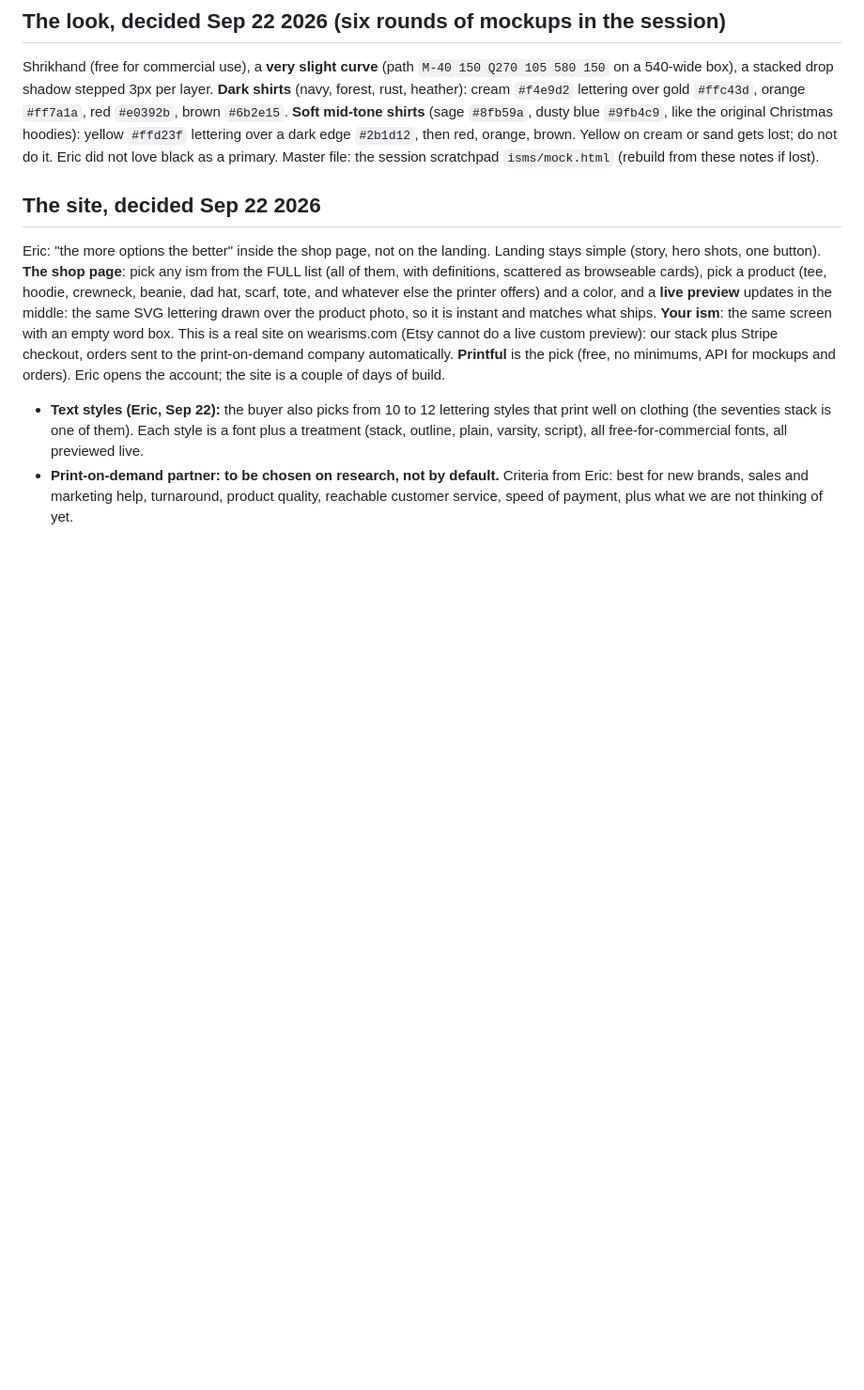
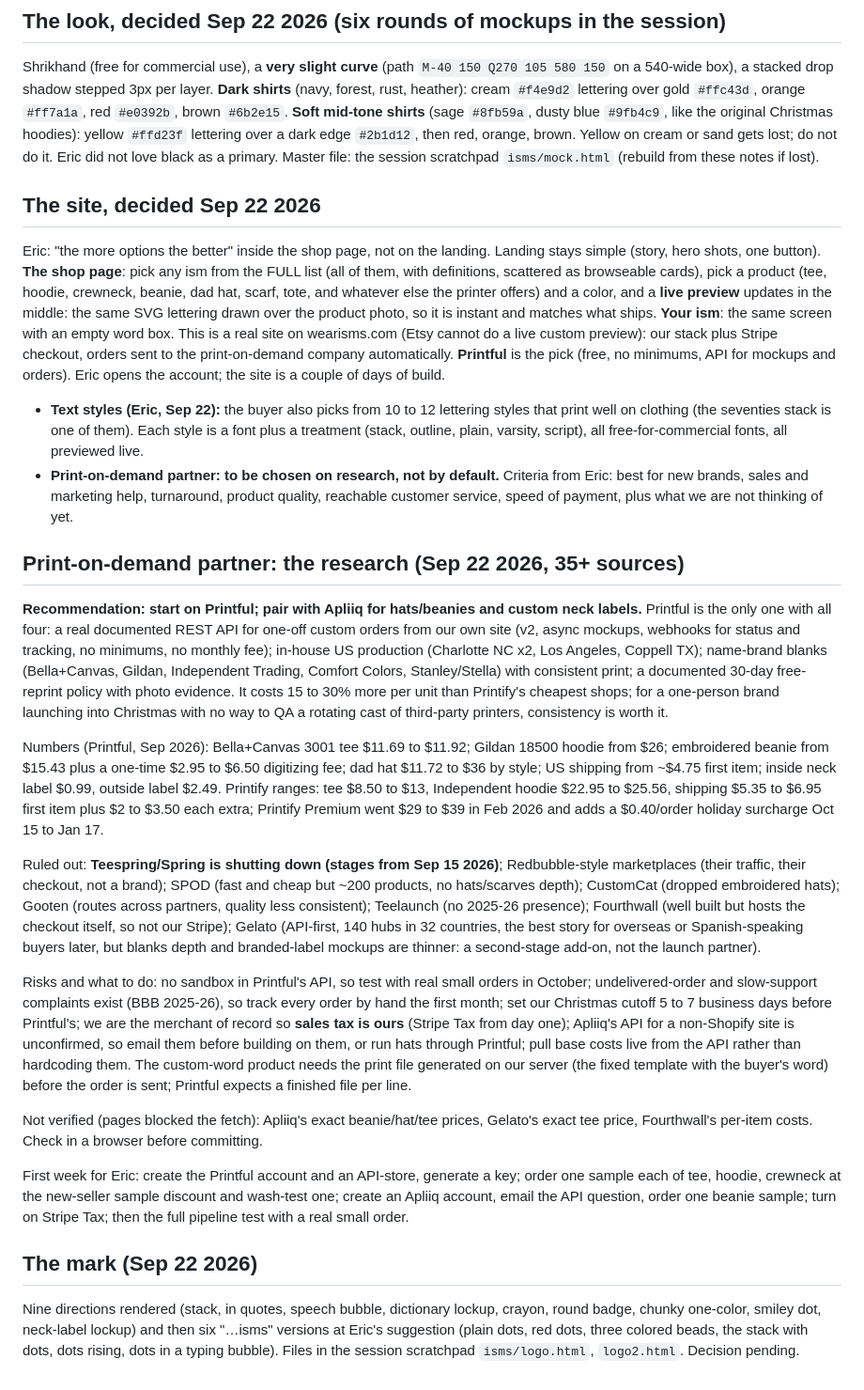
Before and after one commit to EricJConnor/levelworks, a Markdown page: isms/ISMS.md, the part around the change. Shown at 94% size. Drawn GitHub-style; blank space fills up the shorter version.

Commit message:
Isms: POD partner research and the logo rounds
Co-Authored-By: Claude Fable 5.1 <noreply@anthropic.com>
Claude-Session: https://claude.ai/code/session_0126vCPGwyndrgePeD7kbHVc

```diff
--- a/isms/ISMS.md
+++ b/isms/ISMS.md
@@ -88,3 +88,53 @@ couple of days of build.
 - **Print-on-demand partner: to be chosen on research, not by default.** Criteria from Eric:
   best for new brands, sales and marketing help, turnaround, product quality, reachable customer
   service, speed of payment, plus what we are not thinking of yet.
+
+## Print-on-demand partner: the research (Sep 22 2026, 35+ sources)
+
+**Recommendation: start on Printful; pair with Apliiq for hats/beanies and custom neck labels.**
+Printful is the only one with all four: a real documented REST API for one-off custom orders
+from our own site (v2, async mockups, webhooks for status and tracking, no minimums, no monthly
+fee); in-house US production (Charlotte NC x2, Los Angeles, Coppell TX); name-brand blanks
+(Bella+Canvas, Gildan, Independent Trading, Comfort Colors, Stanley/Stella) with consistent
+print; a documented 30-day free-reprint policy with photo evidence. It costs 15 to 30% more per
+unit than Printify's cheapest shops; for a one-person brand launching into Christmas with no way
+to QA a rotating cast of third-party printers, consistency is worth it.
+
+Numbers (Printful, Sep 2026): Bella+Canvas 3001 tee $11.69 to $11.92; Gildan 18500 hoodie
+from $26; embroidered beanie from $15.43 plus a one-time $2.95 to $6.50 digitizing fee; dad hat
+$11.72 to $36 by style; US shipping from ~$4.75 first item; inside neck label $0.99, outside
+label $2.49. Printify ranges: tee $8.50 to $13, Independent hoodie $22.95 to $25.56, shipping
+$5.35 to $6.95 first item plus $2 to $3.50 each extra; Printify Premium went $29 to $39 in Feb
+2026 and adds a $0.40/order holiday surcharge Oct 15 to Jan 17.
+
+Ruled out: **Teespring/Spring is shutting down (stages from Sep 15 2026)**; Redbubble-style
+marketplaces (their traffic, their checkout, not a brand); SPOD (fast and cheap but ~200
+products, no hats/scarves depth); CustomCat (dropped embroidered hats); Gooten (routes across
+partners, quality less consistent); Teelaunch (no 2025-26 presence); Fourthwall (well built but
+hosts the checkout itself, so not our Stripe); Gelato (API-first, 140 hubs in 32 countries, the
+best story for overseas or Spanish-speaking buyers later, but blanks depth and branded-label
+mockups are thinner: a second-stage add-on, not the launch partner).
+
+Risks and what to do: no sandbox in Printful's API, so test with real small orders in October;
+undelivered-order and slow-support complaints exist (BBB 2025-26), so track every order by hand
+the first month; set our Christmas cutoff 5 to 7 business days before Printful's; we are the
+merchant of record so **sales tax is ours** (Stripe Tax from day one); Apliiq's API for a
+non-Shopify site is unconfirmed, so email them before building on them, or run hats through
+Printful; pull base costs live from the API rather than hardcoding them. The custom-word product
+needs the print file generated on our server (the fixed template with the buyer's word) before
+the order is sent; Printful expects a finished file per line.
+
+Not verified (pages blocked the fetch): Apliiq's exact beanie/hat/tee prices, Gelato's exact
+tee price, Fourthwall's per-item costs. Check in a browser before committing.
+
+First week for Eric: create the Printful account and an API-store, generate a key; order one
+sample each of tee, hoodie, crewneck at the new-seller sample discount and wash-test one; create
+an Apliiq account, email the API question, order one beanie sample; turn on Stripe Tax; then the
+full pipeline test with a real small order.
+
+## The mark (Sep 22 2026)
+Nine directions rendered (stack, in quotes, speech bubble, dictionary lockup, crayon, round
+badge, chunky one-color, smiley dot, neck-label lockup) and then six "…isms" versions at Eric's
+suggestion (plain dots, red dots, three colored beads, the stack with dots, dots rising, dots in
+a typing bubble). Files in the session scratchpad `isms/logo.html`, `logo2.html`. Decision
+pending.
```
